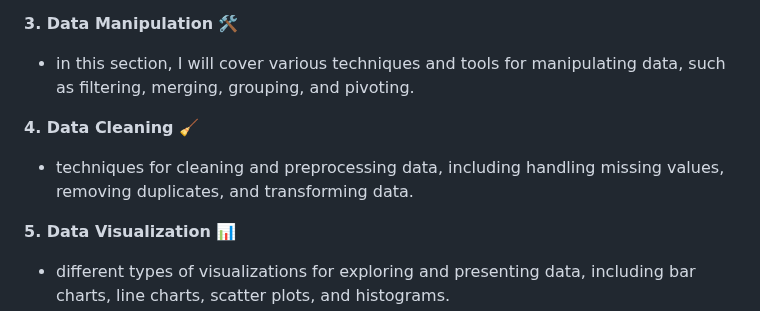
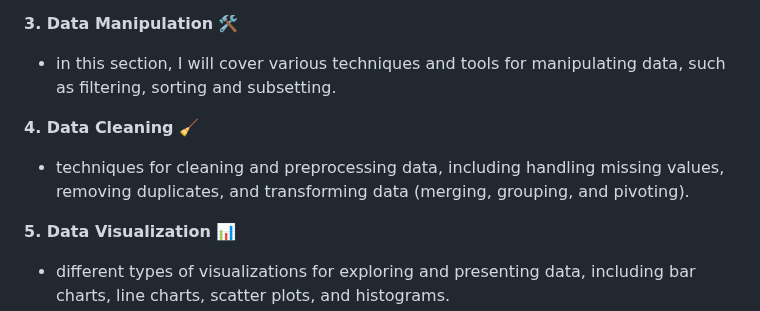
Before and after one commit to ver04/python_practice, a Markdown page: README.md, the part around the change. GitHub-like rendering.

```diff
--- a/README.md
+++ b/README.md
@@ -31,10 +31,10 @@ This repository will over time include notebooks on: <br> <br>
 - an essential step in any data analysis project, to gain insights and make informed decisions about your data. In this section, I will cover the different techniques and tools used to explore and understand data - e.g. how to summarize data, detect outliers, visualize distributions, and identify patterns and relationships between variables.
 
 <b>3. Data Manipulation</b> :hammer_and_wrench:
-- in this section, I will cover various techniques and tools for manipulating data, such as filtering, merging, grouping, and pivoting.
+- in this section, I will cover various techniques and tools for manipulating data, such as filtering, sorting and subsetting.
 
 <b>4. Data Cleaning</b> :broom:
-- techniques for cleaning and preprocessing data, including handling missing values, removing duplicates, and transforming data.
+- techniques for cleaning and preprocessing data, including handling missing values, removing duplicates, and transforming data (merging, grouping, and pivoting).
 
 <b>5. Data Visualization</b> :bar_chart:
 - different types of visualizations for exploring and presenting data, including bar charts, line charts, scatter plots, and histograms.
```
